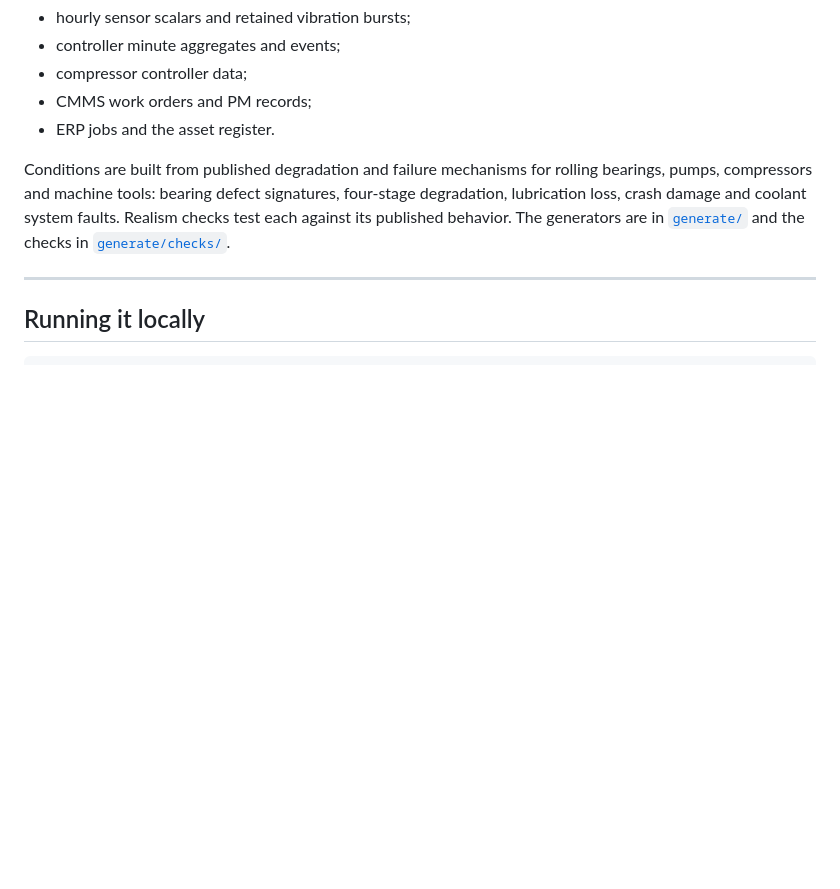
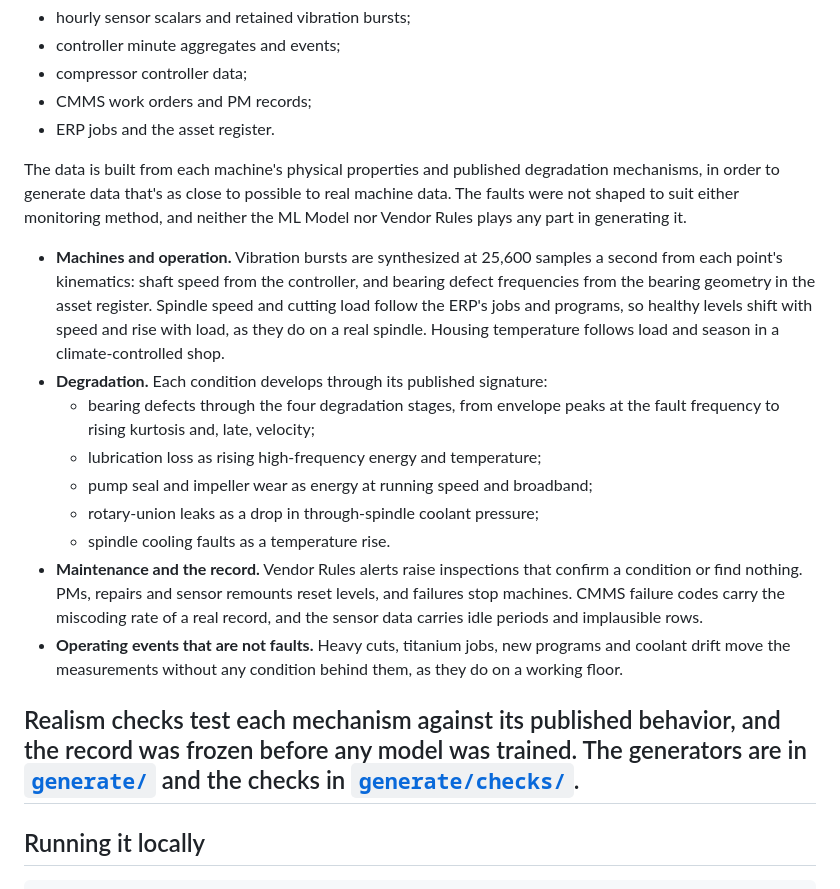
Before and after one commit to bmdvs/predictive-maintenance-ml, a Markdown page: README.md, the part around the change. Drawn GitHub-style; blank space fills up the shorter version.

```diff
--- a/README.md
+++ b/README.md
@@ -140,8 +140,19 @@ The datasets were generated to represent typical exports from a wireless vibrati
 - CMMS work orders and PM records;
 - ERP jobs and the asset register.
 
-Conditions are built from published degradation and failure mechanisms for rolling bearings, pumps, compressors and machine tools: bearing defect signatures, four-stage degradation, lubrication loss, crash damage and coolant system faults. Realism checks test each against its published behavior. The generators are in [`generate/`](generate/) and the checks in [`generate/checks/`](generate/checks/).
+The data is built from each machine's physical properties and published degradation mechanisms, in order to generate data that's as close to possible to real machine data. The faults were not shaped to suit either monitoring method, and neither the ML Model nor Vendor Rules plays any part in generating it.
 
+- **Machines and operation.** Vibration bursts are synthesized at 25,600 samples a second from each point's kinematics: shaft speed from the controller, and bearing defect frequencies from the bearing geometry in the asset register. Spindle speed and cutting load follow the ERP's jobs and programs, so healthy levels shift with speed and rise with load, as they do on a real spindle. Housing temperature follows load and season in a climate-controlled shop.
+- **Degradation.** Each condition develops through its published signature:
+  - bearing defects through the four degradation stages, from envelope peaks at the fault frequency to rising kurtosis and, late, velocity;
+  - lubrication loss as rising high-frequency energy and temperature;
+  - pump seal and impeller wear as energy at running speed and broadband;
+  - rotary-union leaks as a drop in through-spindle coolant pressure;
+  - spindle cooling faults as a temperature rise.
+- **Maintenance and the record.** Vendor Rules alerts raise inspections that confirm a condition or find nothing. PMs, repairs and sensor remounts reset levels, and failures stop machines. CMMS failure codes carry the miscoding rate of a real record, and the sensor data carries idle periods and implausible rows.
+- **Operating events that are not faults.** Heavy cuts, titanium jobs, new programs and coolant drift move the measurements without any condition behind them, as they do on a working floor.
+
+Realism checks test each mechanism against its published behavior, and the record was frozen before any model was trained. The generators are in [`generate/`](generate/) and the checks in [`generate/checks/`](generate/checks/).
 ---
 
 ## Running it locally
```
